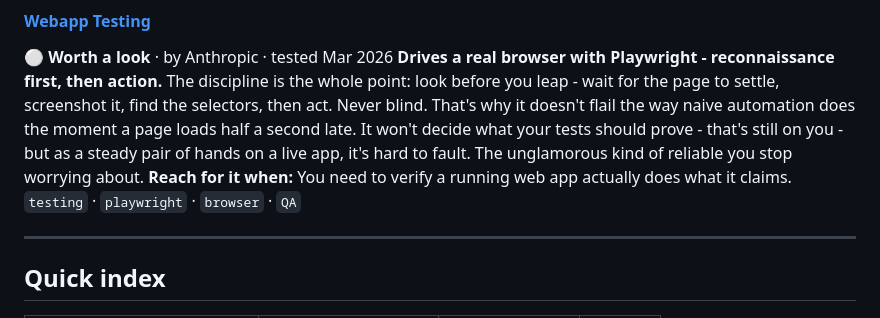
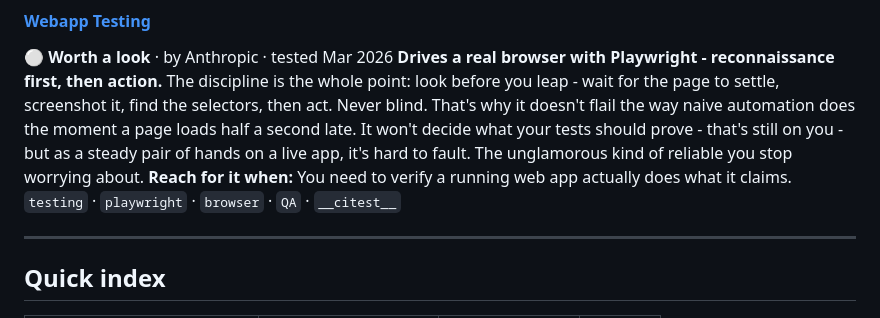
Before and after one commit to philmaggs/phils-skills, a Markdown page: README.md, the part around the change. GitHub-like rendering.

Commit message:
test: verify CI auto-syncs index (temporary — will revert)

```diff
--- a/README.md
+++ b/README.md
@@ -266,7 +266,7 @@ _Connects to: Linear issues, projects & cycles_
 **Drives a real browser with Playwright - reconnaissance first, then action.**
 The discipline is the whole point: look before you leap - wait for the page to settle, screenshot it, find the selectors, then act. Never blind. That's why it doesn't flail the way naive automation does the moment a page loads half a second late. It won't decide what your tests should prove - that's still on you - but as a steady pair of hands on a live app, it's hard to fault. The unglamorous kind of reliable you stop worrying about.
 **Reach for it when:** You need to verify a running web app actually does what it claims.
-`testing` · `playwright` · `browser` · `QA`
+`testing` · `playwright` · `browser` · `QA` · `__citest__`
 
 ---
 
```
